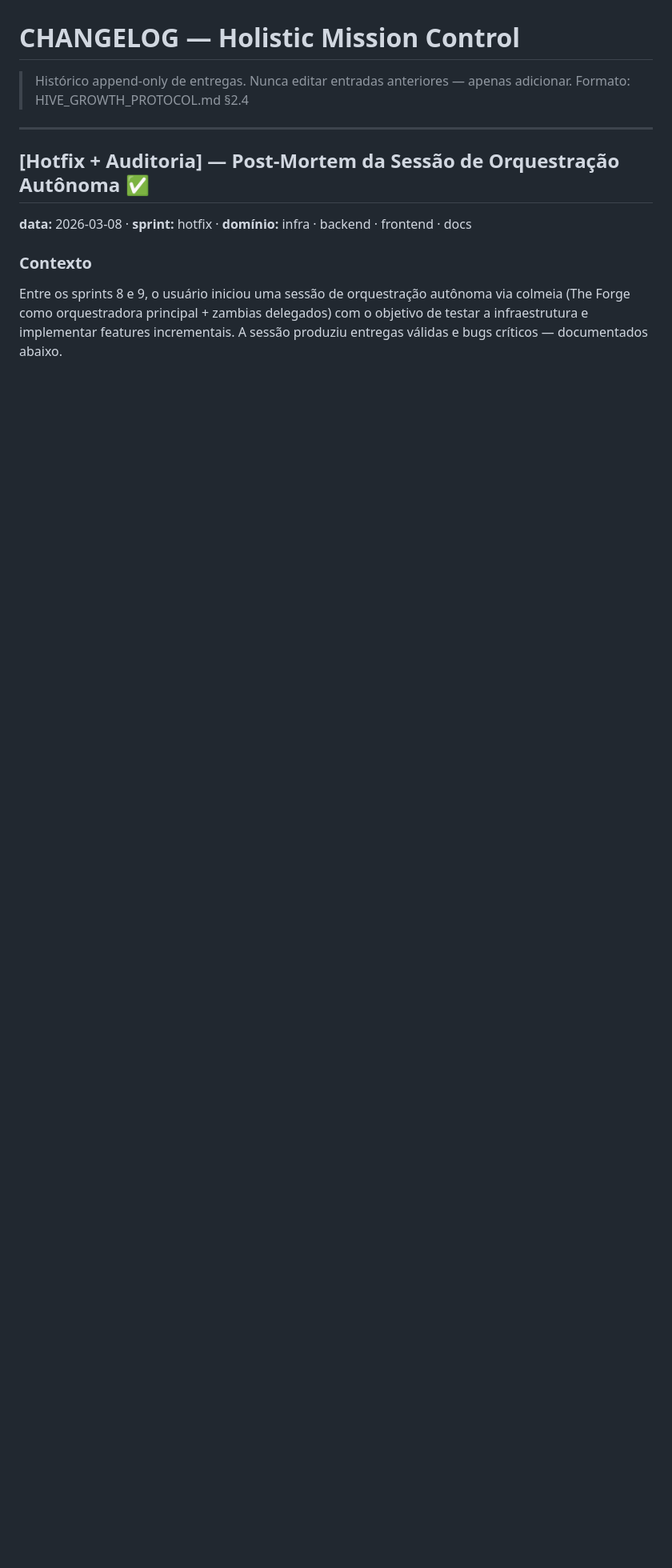
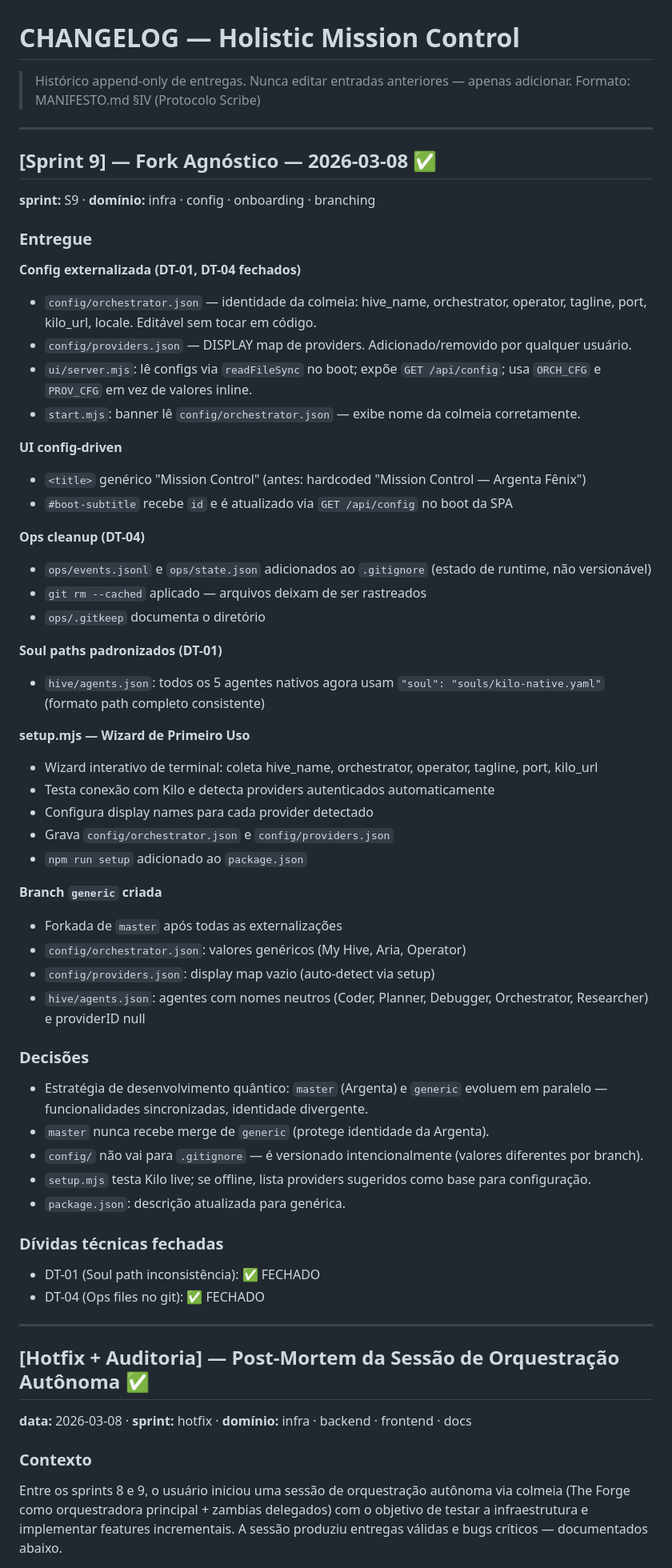
Before and after one commit to rabelojunior81-collab/argenta-holistic-control, a Markdown page: CHANGELOG.md, the part around the change. Shown at 80% size. GitHub-like rendering; blank space fills up the shorter version.

```diff
--- a/CHANGELOG.md
+++ b/CHANGELOG.md
@@ -1,7 +1,58 @@
 # CHANGELOG — Holistic Mission Control
 > Histórico append-only de entregas.
 > Nunca editar entradas anteriores — apenas adicionar.
-> Formato: HIVE_GROWTH_PROTOCOL.md §2.4
+> Formato: MANIFESTO.md §IV (Protocolo Scribe)
+
+---
+
+## [Sprint 9] — Fork Agnóstico — 2026-03-08 ✅
+**sprint:** S9 · **domínio:** infra · config · onboarding · branching
+
+### Entregue
+
+**Config externalizada (DT-01, DT-04 fechados)**
+- `config/orchestrator.json` — identidade da colmeia: hive_name, orchestrator, operator, tagline, port, kilo_url, locale. Editável sem tocar em código.
+- `config/providers.json` — DISPLAY map de providers. Adicionado/removido por qualquer usuário.
+- `ui/server.mjs`: lê configs via `readFileSync` no boot; expõe `GET /api/config`; usa `ORCH_CFG` e `PROV_CFG` em vez de valores inline.
+- `start.mjs`: banner lê `config/orchestrator.json` — exibe nome da colmeia corretamente.
+
+**UI config-driven**
+- `<title>` genérico "Mission Control" (antes: hardcoded "Mission Control — Argenta Fênix")
+- `#boot-subtitle` recebe `id` e é atualizado via `GET /api/config` no boot da SPA
+
+**Ops cleanup (DT-04)**
+- `ops/events.jsonl` e `ops/state.json` adicionados ao `.gitignore` (estado de runtime, não versionável)
+- `git rm --cached` aplicado — arquivos deixam de ser rastreados
+- `ops/.gitkeep` documenta o diretório
+
+**Soul paths padronizados (DT-01)**
+- `hive/agents.json`: todos os 5 agentes nativos agora usam `"soul": "souls/kilo-native.yaml"` (formato path completo consistente)
+
+**setup.mjs — Wizard de Primeiro Uso**
+- Wizard interativo de terminal: coleta hive_name, orchestrator, operator, tagline, port, kilo_url
+- Testa conexão com Kilo e detecta providers autenticados automaticamente
+- Configura display names para cada provider detectado
+- Grava `config/orchestrator.json` e `config/providers.json`
+- `npm run setup` adicionado ao `package.json`
+
+**Branch `generic` criada**
+- Forkada de `master` após todas as externalizações
+- `config/orchestrator.json`: valores genéricos (My Hive, Aria, Operator)
+- `config/providers.json`: display map vazio (auto-detect via setup)
+- `hive/agents.json`: agentes com nomes neutros (Coder, Planner, Debugger, Orchestrator, Researcher) e providerID null
+
+### Decisões
+
+- Estratégia de desenvolvimento quântico: `master` (Argenta) e `generic` evoluem em paralelo — funcionalidades sincronizadas, identidade divergente.
+- `master` nunca recebe merge de `generic` (protege identidade da Argenta).
+- `config/` não vai para `.gitignore` — é versionado intencionalmente (valores diferentes por branch).
+- `setup.mjs` testa Kilo live; se offline, lista providers sugeridos como base para configuração.
+- `package.json`: descrição atualizada para genérica.
+
+### Dívidas técnicas fechadas
+
+- DT-01 (Soul path inconsistência): ✅ FECHADO
+- DT-04 (Ops files no git): ✅ FECHADO
 
 ---
 
```
Also changed, not shown: launch_roadmap.md (+21 -14 lines).
